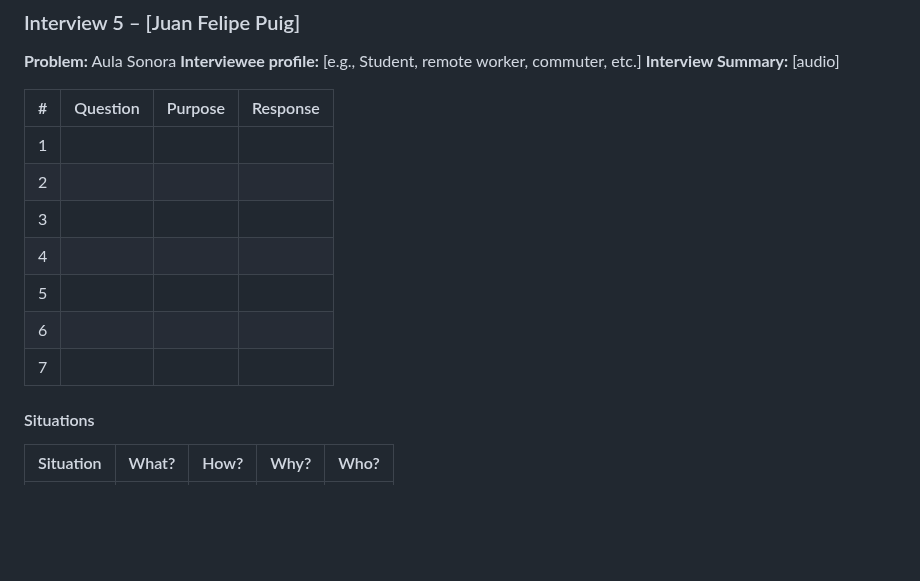
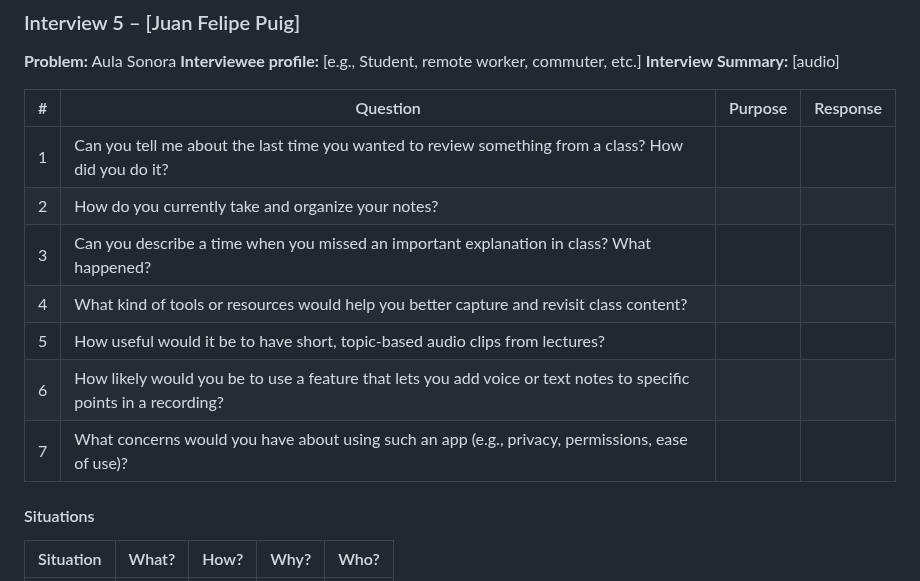
Before and after one commit to G15-ISIS3510-1/Project, a Markdown page: docs/MS2.md, the part around the change. Rendered like a GitHub page; blank space fills up the shorter version.

```diff
--- a/docs/MS2.md
+++ b/docs/MS2.md
@@ -115,13 +115,13 @@
 
 | # | Question | Purpose | Response |
 |---|----------|----------|---------|
-| 1 |  |  | |
-| 2 |  |  | |
-| 3 |  |  | |
-| 4 |  |  | |
-| 5 |  |  | |
-| 6 |  |  | |
-| 7 |  |  | |
+| 1 |Can you tell me about the last time you wanted to review something from a class? How did you do it?|  | |
+| 2 |How do you currently take and organize your notes?  |  | |
+| 3 |Can you describe a time when you missed an important explanation in class? What happened?|  | |
+| 4 |What kind of tools or resources would help you better capture and revisit class content?|  | |
+| 5 |How useful would it be to have short, topic-based audio clips from lectures?  |  | |
+| 6 |How likely would you be to use a feature that lets you add voice or text notes to specific points in a recording?  |  | |
+| 7 |What concerns would you have about using such an app (e.g., privacy, permissions, ease of use)?  |  | |
 
 #### Situations
 | Situation | What? | How? | Why? | Who? |
```
